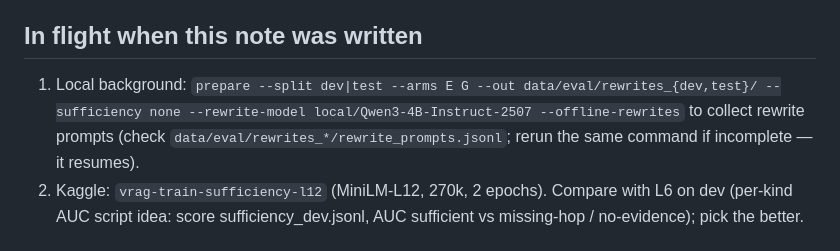
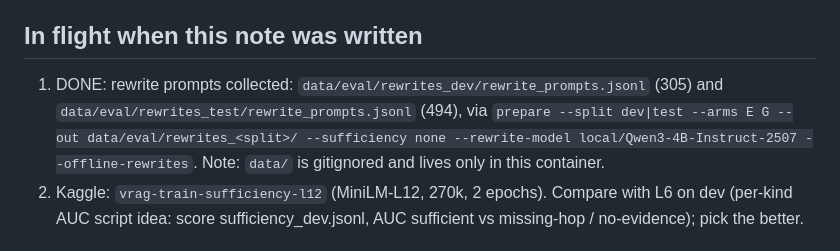
Before and after one commit to Nadercr7/CRAG, a Markdown page: notes/STATE.md, the part around the change. Rendered like a GitHub page.

Commit message:
STATE: rewrite prompts collected (dev 305, test 494)
Co-Authored-By: Claude Opus 5.5 <noreply@anthropic.com>
Claude-Session: https://claude.ai/code/session_01Rq2wM2rDEGe7F1rM1teX5E

```diff
--- a/notes/STATE.md
+++ b/notes/STATE.md
@@ -20,7 +20,7 @@ Commit trailer: `Co-Authored-By: Claude Opus 5.5 <noreply@anthropic.com>` + `Cla
 - Slices: supportive/missing/misleading; LLM substitutes in `data/processed/hotpot_substitutes.json` (old string format handled). Smoke generation on Kaggle worked (8 min).
 
 ## In flight when this note was written
-1. Local background: `prepare --split dev|test --arms E G --out data/eval/rewrites_{dev,test}/ --sufficiency none --rewrite-model local/Qwen3-4B-Instruct-2507 --offline-rewrites` to collect rewrite prompts (check `data/eval/rewrites_*/rewrite_prompts.jsonl`; rerun the same command if incomplete — it resumes).
+1. DONE: rewrite prompts collected: `data/eval/rewrites_dev/rewrite_prompts.jsonl` (305) and `data/eval/rewrites_test/rewrite_prompts.jsonl` (494), via `prepare --split dev|test --arms E G --out data/eval/rewrites_<split>/ --sufficiency none --rewrite-model local/Qwen3-4B-Instruct-2507 --offline-rewrites`. Note: `data/` is gitignored and lives only in this container.
 2. Kaggle: `vrag-train-sufficiency-l12` (MiniLM-L12, 270k, 2 epochs). Compare with L6 on dev (per-kind AUC script idea: score sufficiency_dev.jsonl, AUC sufficient vs missing-hop / no-evidence); pick the better.
 
 ## Next steps (in order)
```
